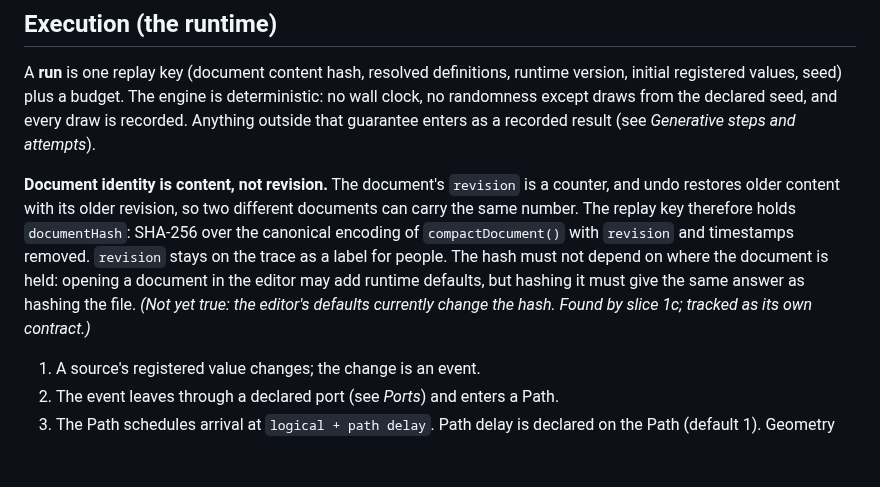
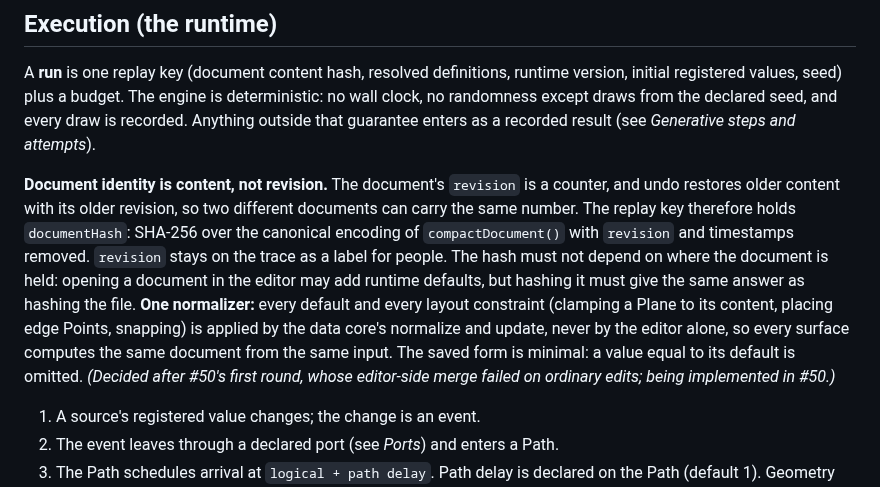
Before and after one commit to bdf1992/schematically, a Markdown page: STATE-SPACE.md, the part around the change. Drawn GitHub-style; blank space fills up the shorter version.

Commit message:
docs: one normalizer owned by the data core; minimal saved form
Replaces #50 round 1's editor-side three-way merge, which the customer
review broke with ordinary edits (delete/re-create, resize, clamp, move).

Co-Authored-By: Claude Opus 5.5 <noreply@anthropic.com>
Claude-Session: https://claude.ai/code/session_01PGmoQTn1VSK85EKM9rzDzs

```diff
--- a/STATE-SPACE.md
+++ b/STATE-SPACE.md
@@ -306,7 +306,7 @@ From slice 4, transitions are marked **controllable** or **uncontrollable**, as
 
 A **run** is one replay key (document content hash, resolved definitions, runtime version, initial registered values, seed) plus a budget. The engine is deterministic: no wall clock, no randomness except draws from the declared seed, and every draw is recorded. Anything outside that guarantee enters as a recorded result (see *Generative steps and attempts*).
 
-**Document identity is content, not revision.** The document's `revision` is a counter, and undo restores older content with its older revision, so two different documents can carry the same number. The replay key therefore holds `documentHash`: SHA-256 over the canonical encoding of `compactDocument()` with `revision` and timestamps removed. `revision` stays on the trace as a label for people. The hash must not depend on where the document is held: opening a document in the editor may add runtime defaults, but hashing it must give the same answer as hashing the file. *(Not yet true: the editor's defaults currently change the hash. Found by slice 1c; tracked as its own contract.)*
+**Document identity is content, not revision.** The document's `revision` is a counter, and undo restores older content with its older revision, so two different documents can carry the same number. The replay key therefore holds `documentHash`: SHA-256 over the canonical encoding of `compactDocument()` with `revision` and timestamps removed. `revision` stays on the trace as a label for people. The hash must not depend on where the document is held: opening a document in the editor may add runtime defaults, but hashing it must give the same answer as hashing the file. **One normalizer:** every default and every layout constraint (clamping a Plane to its content, placing edge Points, snapping) is applied by the data core's normalize and update, never by the editor alone, so every surface computes the same document from the same input. The saved form is minimal: a value equal to its default is omitted. *(Decided after #50's first round, whose editor-side merge failed on ordinary edits; being implemented in #50.)*
 
 1. A source's registered value changes; the change is an event.
 2. The event leaves through a declared port (see *Ports*) and enters a Path.
```
